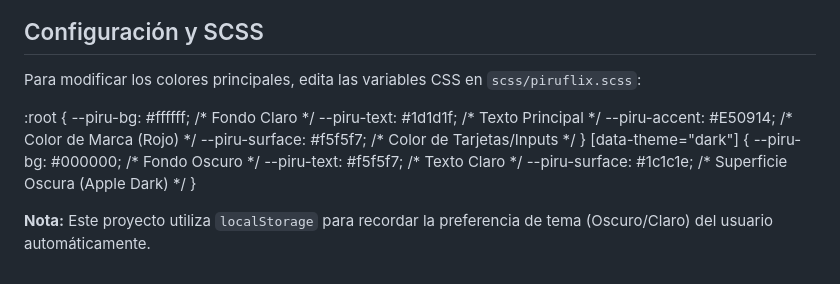
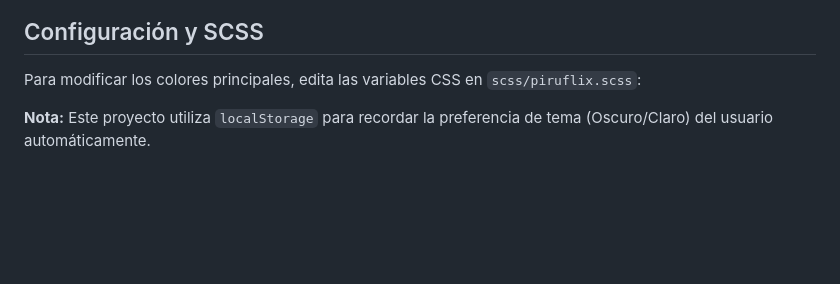
Before and after one commit to pirulug/piruflix-themplate, a Markdown page: READNE.md, the part around the change. Rendered like a GitHub page; blank space fills up the shorter version.

Commit message:
eliminar información redundante sobre variables CSS en la documentación

```diff
--- a/READNE.md
+++ b/READNE.md
@@ -86,6 +86,4 @@ Formularios de Login/Registro flotantes con inputs estilo "Clean" y validación
 
 Para modificar los colores principales, edita las variables CSS en `scss/piruflix.scss`:
 
-:root { --piru-bg: #ffffff; /\* Fondo Claro \*/ --piru-text: #1d1d1f; /\* Texto Principal \*/ --piru-accent: #E50914; /\* Color de Marca (Rojo) \*/ --piru-surface: #f5f5f7; /\* Color de Tarjetas/Inputs \*/ } \[data-theme="dark"\] { --piru-bg: #000000; /\* Fondo Oscuro \*/ --piru-text: #f5f5f7; /\* Texto Claro \*/ --piru-surface: #1c1c1e; /\* Superficie Oscura (Apple Dark) \*/ }
-
 **Nota:** Este proyecto utiliza `localStorage` para recordar la preferencia de tema (Oscuro/Claro) del usuario automáticamente.
```
